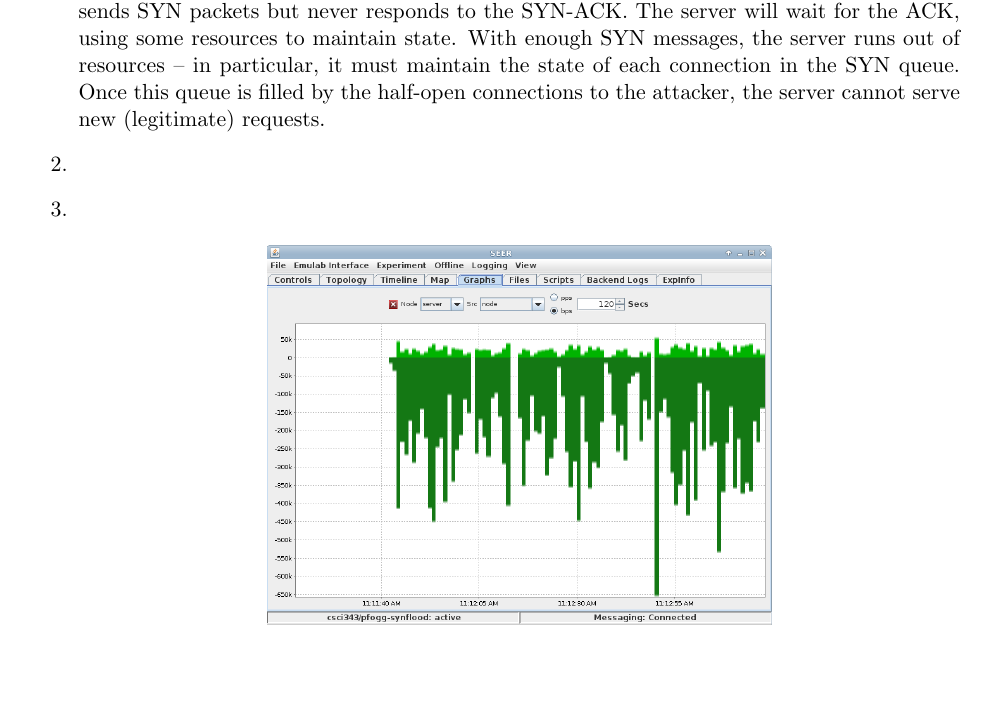
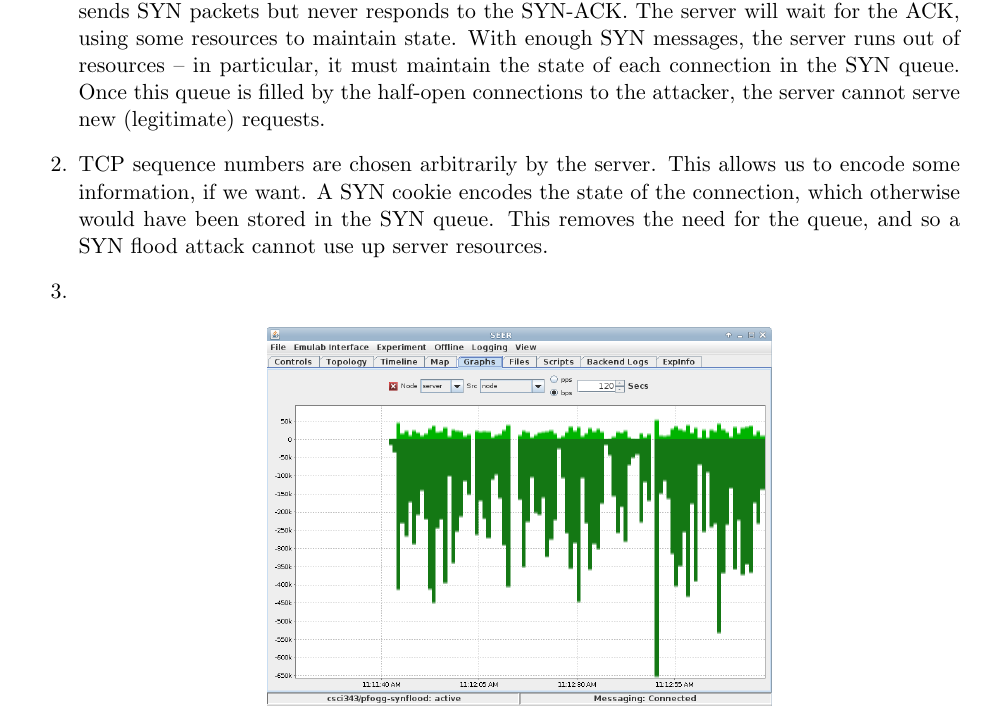
Before and after one commit to peter-fogg/cs343hw4, a LaTeX problem sheet (hw4.tex): part of page 1 of 2, cut so that both start at the same text, the shorter picture padded with empty space. Compiled offline with pdfLaTeX.

Commit message:
Question 2.

```diff
--- a/hw4.tex
+++ b/hw4.tex
@@ -20,7 +20,7 @@
 \maketitle
 \begin{enumerate}
 \item To begin a TCP connection, the client sends a SYN message to the server. The server acknowledges with a SYN-ACK, which is received by the client, who then responds with an ACK. This is known as the three-way handshake. To create a SYN flood, the attacking client sends SYN packets but never responds to the SYN-ACK. The server will wait for the ACK, using some resources to maintain state. With enough SYN messages, the server runs out of resources -- in particular, it must maintain the state of each connection in the SYN queue. Once this queue is filled by the half-open connections to the attacker, the server cannot serve new (legitimate) requests.
-\item
+\item TCP sequence numbers are chosen arbitrarily by the server. This allows us to encode some information, if we want. A SYN cookie encodes the state of the connection, which otherwise would have been stored in the SYN queue. This removes the need for the queue, and so a SYN flood attack cannot use up server resources.
 \item \text{}
   \begin{center}
     \includegraphics[width=3.5in]{green-traffic.png}
```
